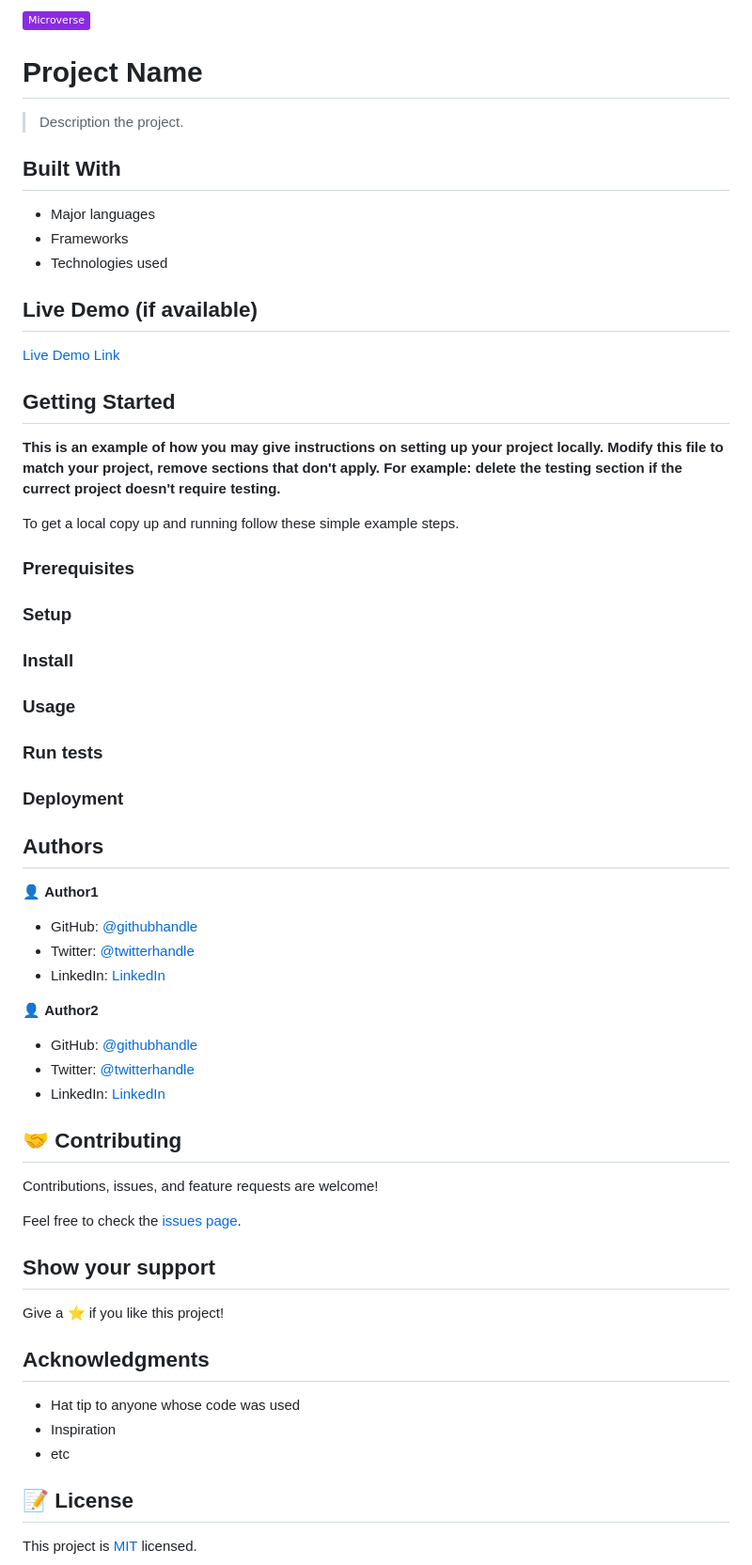
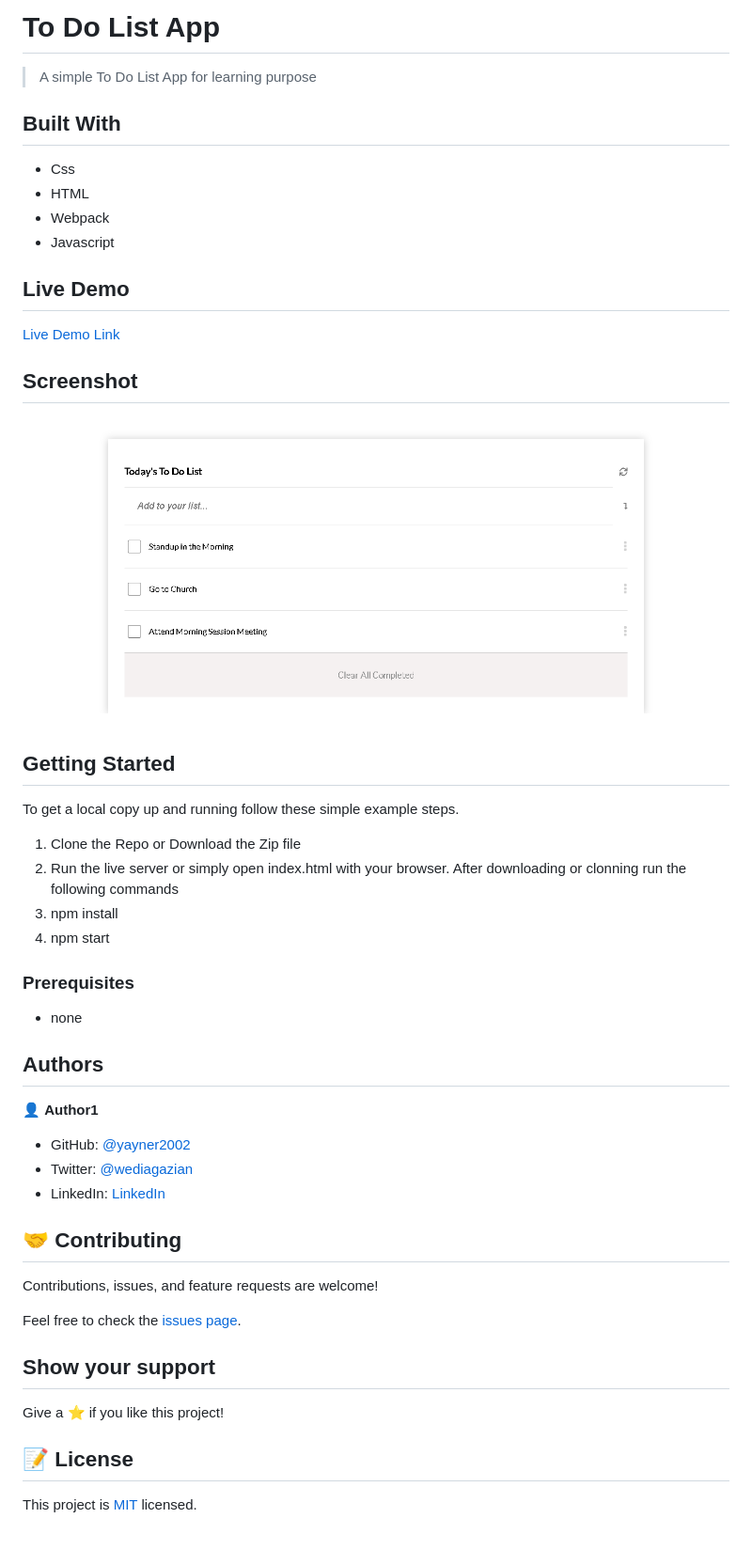
Before and after one commit to yayner2002/JStodoapp, a Markdown page: README.md, the part around the change printed below. Shown: that part at 94% size. Rendered like a GitHub page; pictures changed too: app_screenshot.png; badges without logos; blank space fills up the shorter version.

```diff
--- a/README.md
+++ b/README.md
@@ -1,56 +1,38 @@
-![](https://img.shields.io/badge/Microverse-blueviolet)
+# To Do List App
 
-# Project Name
+> A simple To Do List App for learning purpose
+## Built With
 
-> Description the project.
+- Css
+- HTML
+- Webpack
+- Javascript
+## Live Demo
+
+[Live Demo Link](https://yayner2002.github.io/to-do-list-app/)
+
+## Screenshot
+![home page](app_screenshot.png?raw=true "home screenshot")
+## Getting Started
+
+To get a local copy up and running follow these simple example steps.
+1. Clone the Repo or Download the Zip file
+2. Run the live server or simply open index.html with your browser.
+After downloading or clonning run the following commands
+ 1. npm install
+ 2. npm start
 
 
-## Built With
-
-- Major languages
-- Frameworks
-- Technologies used
-
-## Live Demo (if available)
-
-[Live Demo Link](https://livedemo.com)
-
-
-## Getting Started
-
-**This is an example of how you may give instructions on setting up your project locally.**
-**Modify this file to match your project, remove sections that don't apply. For example: delete the testing section if the currect project doesn't require testing.**
-
-
-To get a local copy up and running follow these simple example steps.
-
 ### Prerequisites
-
-### Setup
-
-### Install
-
-### Usage
-
-### Run tests
-
-### Deployment
-
-
+- none
 
 ## Authors
 
 👤 **Author1**
 
-- GitHub: [@githubhandle](https://github.com/githubhandle)
-- Twitter: [@twitterhandle](https://twitter.com/twitterhandle)
-- LinkedIn: [LinkedIn](https://linkedin.com/in/linkedinhandle)
-
-👤 **Author2**
-
-- GitHub: [@githubhandle](https://github.com/githubhandle)
-- Twitter: [@twitterhandle](https://twitter.com/twitterhandle)
-- LinkedIn: [LinkedIn](https://linkedin.com/in/linkedinhandle)
+- GitHub: [@yayner2002](https://github.com/yayner2002/)
+- Twitter: [@wediagazian](https://twitter.com/twitterhandle)
+- LinkedIn: [LinkedIn](https://www.linkedin.com/in/yaynshet-medhin)
 
 ## 🤝 Contributing
 
@@ -62,12 +44,6 @@ Feel free to check the [issues page](../../issues/).
 
 Give a ⭐️ if you like this project!
 
-## Acknowledgments
-
-- Hat tip to anyone whose code was used
-- Inspiration
-- etc
-
 ## 📝 License
 
 This project is [MIT](./MIT.md) licensed.
```
Also changed, not shown: other parts of README.md (+1 -1 lines), 3 other files.
